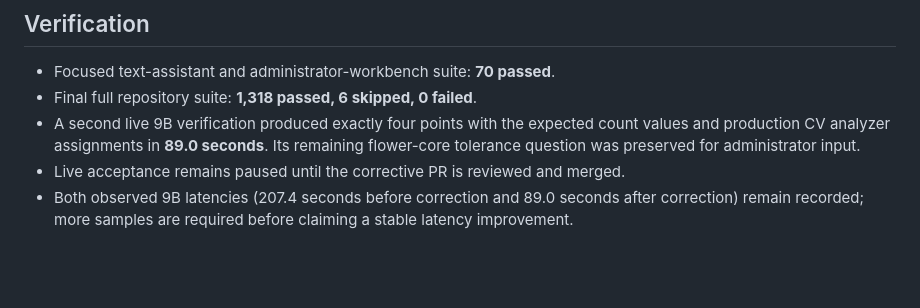
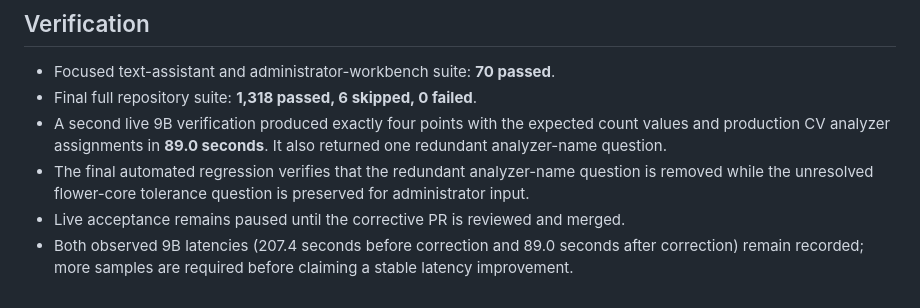
Before and after one commit to GiraffeTechnology/giraffe-qc-model, a Markdown page: sandbox_tests/reports/stage2_live_acceptance_2026-07-23.md, the part around the change. Drawn GitHub-style; blank space fills up the shorter version.

Commit message:
Clarify live audit evidence

```diff
--- a/sandbox_tests/reports/stage2_live_acceptance_2026-07-23.md
+++ b/sandbox_tests/reports/stage2_live_acceptance_2026-07-23.md
@@ -54,8 +54,11 @@ The administrator review gate worked: the draft exposed both **Confirm** and
 - Focused text-assistant and administrator-workbench suite: **70 passed**.
 - Final full repository suite: **1,318 passed, 6 skipped, 0 failed**.
 - A second live 9B verification produced exactly four points with the expected
-  count values and production CV analyzer assignments in **89.0 seconds**.
-  Its remaining flower-core tolerance question was preserved for administrator input.
+  count values and production CV analyzer assignments in **89.0 seconds**. It
+  also returned one redundant analyzer-name question.
+- The final automated regression verifies that the redundant analyzer-name
+  question is removed while the unresolved flower-core tolerance question is
+  preserved for administrator input.
 - Live acceptance remains paused until the corrective PR is reviewed and merged.
 - Both observed 9B latencies (207.4 seconds before correction and 89.0 seconds
   after correction) remain recorded; more samples are required before claiming a stable latency improvement.
```
